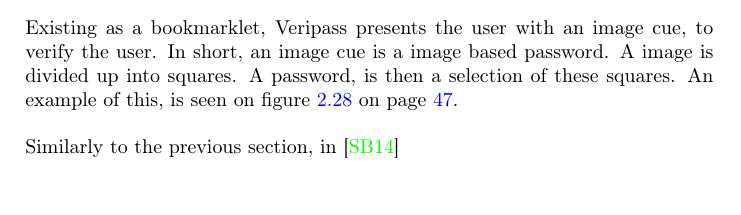
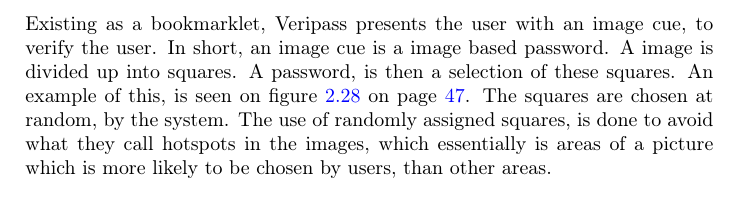
Before and after one commit to DSchougaard/ProjectGhost-Report, a LaTeX thesis (report/thesis.tex, which reads report/chapters/analysis.tex): part of page 58 of 80, cut so that both start at the same text. Compiled offline with pdfLaTeX.

Commit message:
Report: Analysis: Versipass.

```diff
--- a/report/chapters/analysis.tex
+++ b/report/chapters/analysis.tex
@@ -627,7 +622,7 @@
 		\subsection*{A Password Manager that Doesn’t Remember Passwords}
 			In \cite{stobert2014} another take a password manager is described. In it, they design and implement a prototype of the software Versipass. Much like the previous section, Veripass has a novel take on authenticating the user, in order to access the password database.
 
-			Existing as a bookmarklet, Veripass presents the user with an image cue, to verify the user. In short, an image cue is a image based password. A image is divided up into squares. A password, is then a selection of these squares. An example of this, is seen on figure \ref{fig:versipass_imagecue} on page \pageref{fig:versipass_imagecue}.
+			Existing as a bookmarklet, Veripass presents the user with an image cue, to verify the user. In short, an image cue is a image based password. A image is divided up into squares. A password, is then a selection of these squares. An example of this, is seen on figure \ref{fig:versipass_imagecue} on page \pageref{fig:versipass_imagecue}. The squares are chosen at random, by the system. The use of randomly assigned squares, is done to avoid what they call hotspots in the images, which essentially is areas of a picture which is more likely to be chosen by users, than other areas.
 
 			\begin{figure}[htbp]
 				\centering
@@ -636,7 +631,6 @@
 				\label{fig:versipass_imagecue}
 			\end{figure}
 
-			Similarly to the previous section, in \cite{stobert2014}
 
 		\subsection*{Other Note Worthy Sources}
 
```
Also changed, not shown: report/chapters/analysis.tex (5 more changed lines).
